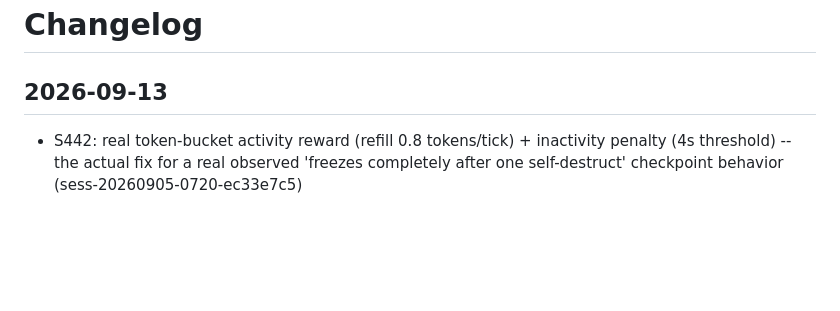
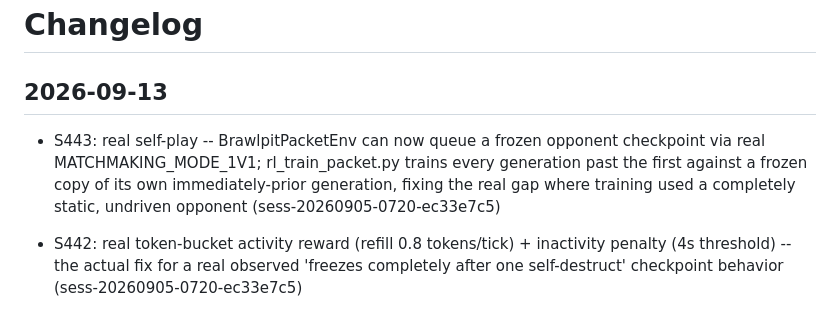
Before and after one commit to emilyspringerton/BRAWLPIT, a Markdown page: CHANGELOG.md, the part around the change. Drawn GitHub-style; blank space fills up the shorter version.

Commit message:
changelog(BRAWLPIT): S443: real self-play -- BrawlpitPacketEnv can now queue a f…
Session: sess-20260905-0720-ec33e7c5

```diff
--- a/CHANGELOG.md
+++ b/CHANGELOG.md
@@ -1,6 +1,7 @@
 # Changelog
 
 ## 2026-09-13
+- S443: real self-play -- BrawlpitPacketEnv can now queue a frozen opponent checkpoint via real MATCHMAKING_MODE_1V1; rl_train_packet.py trains every generation past the first against a frozen copy of its own immediately-prior generation, fixing the real gap where training used a completely static, undriven opponent (sess-20260905-0720-ec33e7c5)
 - S442: real token-bucket activity reward (refill 0.8 tokens/tick) + inactivity penalty (4s threshold) -- the actual fix for a real observed 'freezes completely after one self-destruct' checkpoint behavior (sess-20260905-0720-ec33e7c5)
 - S440: real parallel env support via --num-envs (SubprocVecEnv, N dedicated servers per role stepped in true OS-level parallel) -- live-measured honest caveat: only helps with meaningfully more free CPU cores than 3x the value, was actually slower on this box's own 8 cores at --num-envs 2 (sess-20260905-0720-ec33e7c5)
 - S439: found and fixed the real root cause of the day's 'no output, no idea what's happening' saga -- colab_train.py used bare subprocess.run() which never forwarded child process output to the visible Colab cell; now streams every line through real Python print() calls (sess-20260905-0720-ec33e7c5)
```
